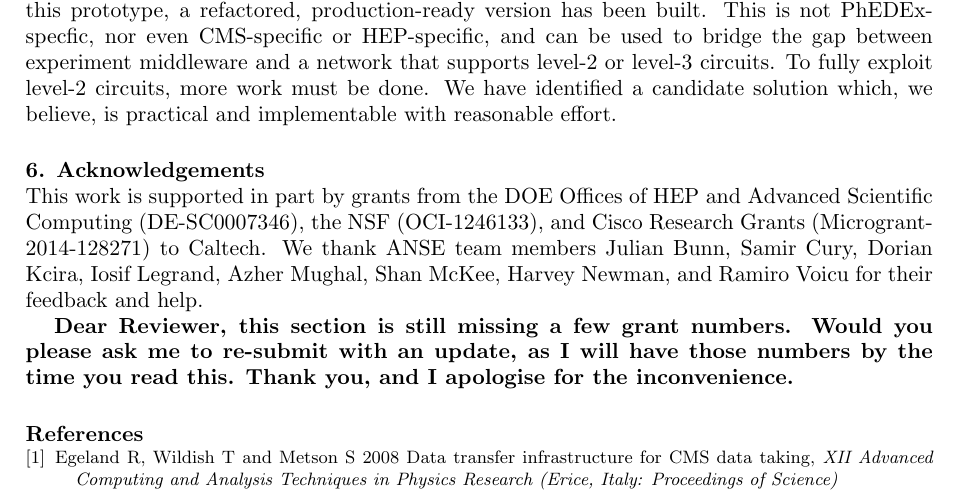
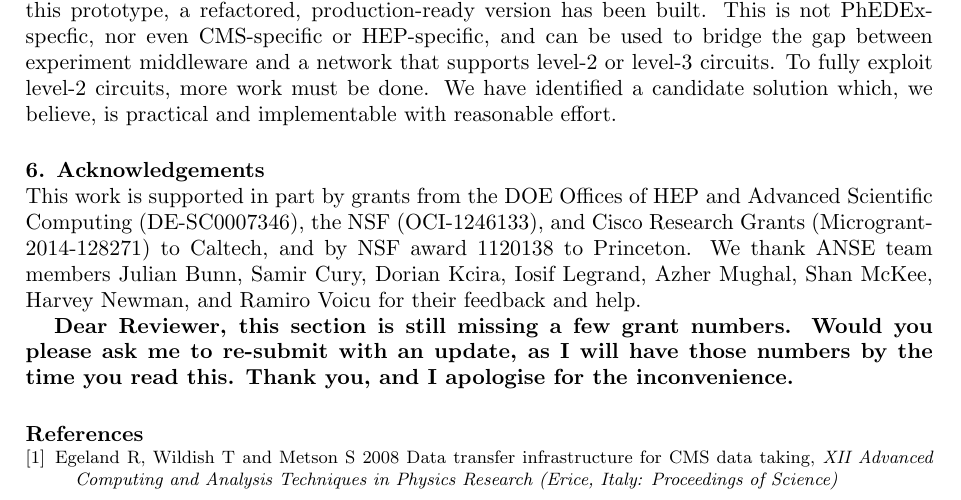
Before and after one commit to TonyWildish/CHEP15-ANSE, a LaTeX document (Paper/Virtual Circuits in PhEDEx, an update from the ANSE project.tex, which reads Paper/section-6-acknowledgements.tex): part of page 6 of 7, cut so that both start at the same text. Compiled offline with pdfLaTeX.

Commit message:
ad Princeton NSF grant number

```diff
--- a/Paper/section-6-acknowledgements.tex
+++ b/Paper/section-6-acknowledgements.tex
@@ -1,5 +1,5 @@
 \section{Acknowledgements}
 
-This work is supported in part by grants from the DOE Offices of HEP and Advanced Scientific Computing (DE-SC0007346), the NSF (OCI-1246133), and Cisco Research Grants (Microgrant-2014-128271) to Caltech. We thank ANSE team members Julian Bunn, Samir Cury, Dorian Kcira, Iosif Legrand, Azher Mughal, Shan McKee, Harvey Newman, and Ramiro Voicu for their feedback and help.
+This work is supported in part by grants from the DOE Offices of HEP and Advanced Scientific Computing (DE-SC0007346), the NSF (OCI-1246133), and Cisco Research Grants (Microgrant-2014-128271) to Caltech, and by NSF award 1120138 to Princeton. We thank ANSE team members Julian Bunn, Samir Cury, Dorian Kcira, Iosif Legrand, Azher Mughal, Shan McKee, Harvey Newman, and Ramiro Voicu for their feedback and help.
 
 {\bf Dear Reviewer, this section is still missing a few grant numbers. Would you please ask me to re-submit with an update, as I will have those numbers by the time you read this. Thank you, and I apologise for the inconvenience.}
```
